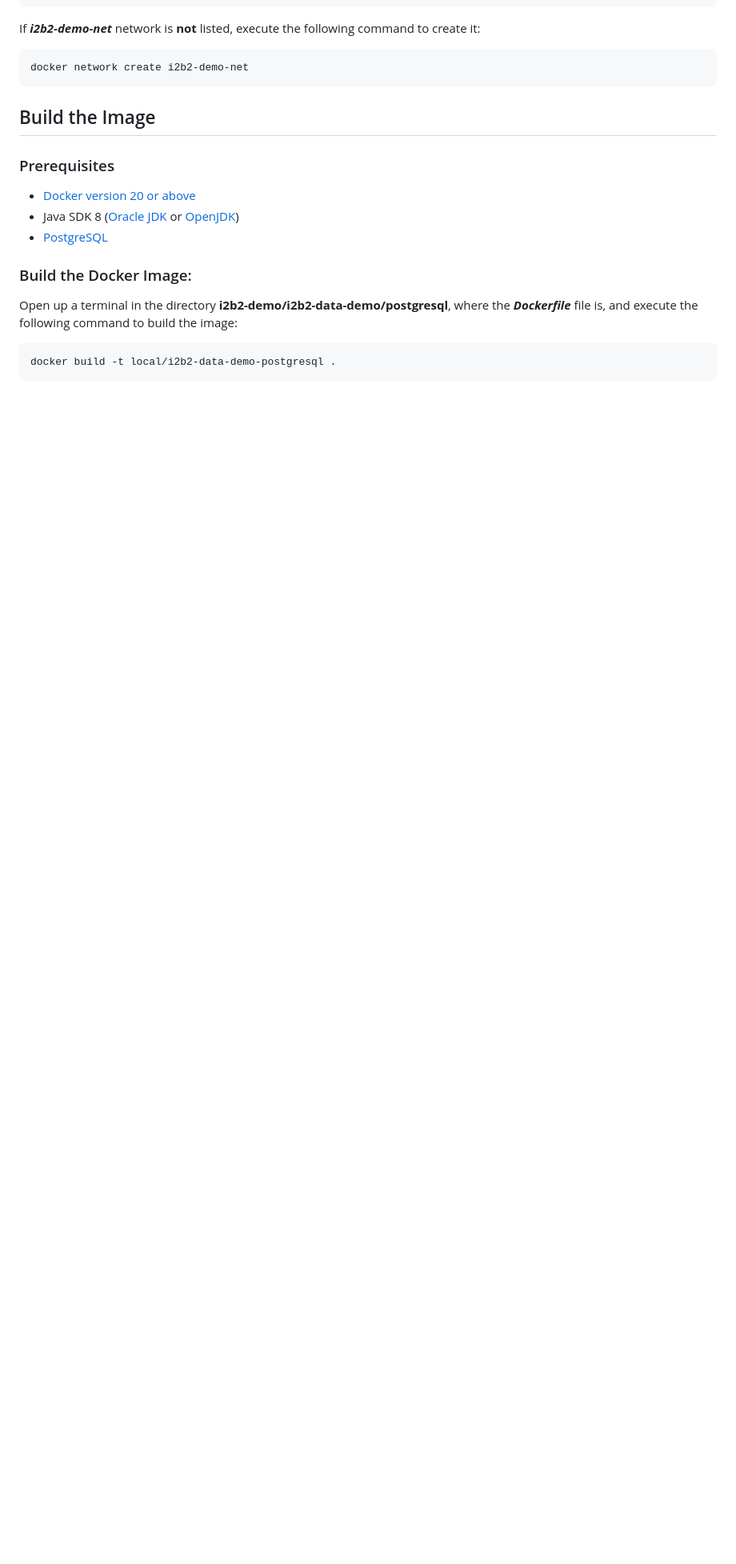
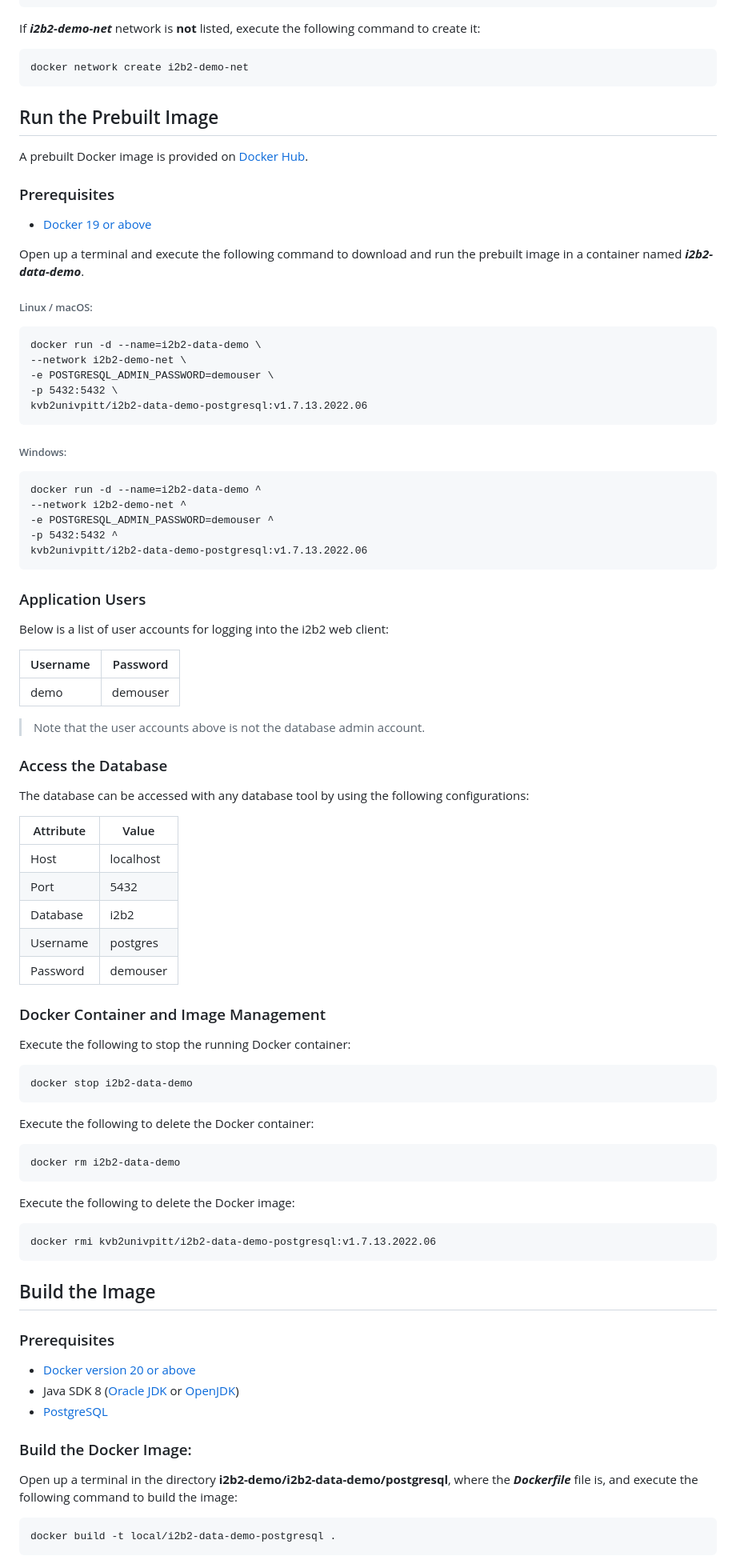
Before and after one commit to kvb2univpitt/i2b2-demo, a Markdown page: i2b2-data-demo/postgresql/README.md, the part around the change. Shown: that part at 80% size. GitHub-like rendering; blank space fills up the shorter version.

Commit message:
Updated documentation.

````diff
--- a/i2b2-data-demo/postgresql/README.md
+++ b/i2b2-data-demo/postgresql/README.md
@@ -27,6 +27,78 @@ If ***i2b2-demo-net*** network is **not** listed, execute the following command
 
 ```
 docker network create i2b2-demo-net
+```
+
+## Run the Prebuilt Image
+
+A prebuilt Docker image is provided on [Docker Hub](https://hub.docker.com/r/kvb2univpitt/i2b2-data-demo-postgresql).
+
+### Prerequisites
+
+- [Docker 19 or above](https://docs.docker.com/get-docker/)
+
+Open up a terminal and execute the following command to download and run the prebuilt image in a container named ***i2b2-data-demo***.
+
+###### Linux / macOS:
+
+```
+docker run -d --name=i2b2-data-demo \
+--network i2b2-demo-net \
+-e POSTGRESQL_ADMIN_PASSWORD=demouser \
+-p 5432:5432 \
+kvb2univpitt/i2b2-data-demo-postgresql:v1.7.13.2022.06
+```
+
+###### Windows:
+
+```
+docker run -d --name=i2b2-data-demo ^
+--network i2b2-demo-net ^
+-e POSTGRESQL_ADMIN_PASSWORD=demouser ^
+-p 5432:5432 ^
+kvb2univpitt/i2b2-data-demo-postgresql:v1.7.13.2022.06
+```
+
+### Application Users
+
+Below is a list of user accounts for logging into the i2b2 web client:
+
+| Username | Password |
+|----------|----------|
+| demo     | demouser |
+
+> Note that the user accounts above is not the database admin account.
+
+### Access the Database
+
+The database can be accessed with any database tool by using the following configurations:
+
+| Attribute | Value     |
+|-----------|-----------|
+| Host      | localhost |
+| Port      | 5432      |
+| Database  | i2b2      |
+| Username  | postgres  |
+| Password  | demouser  |
+
+### Docker Container and Image Management
+
+Execute the following to stop the running Docker container:
+
+```
+docker stop i2b2-data-demo
+```
+
+Execute the following to delete the Docker container:
+
+```
+docker rm i2b2-data-demo
+```
+
+Execute the following to delete the Docker image:
+
+```
+docker rmi kvb2univpitt/i2b2-data-demo-postgresql:v1.7.13.2022.06
 ```
 
 ## Build the Image
````
Also changed, not shown: img/i2b2-core-service-list.png (added), 1 other file.
